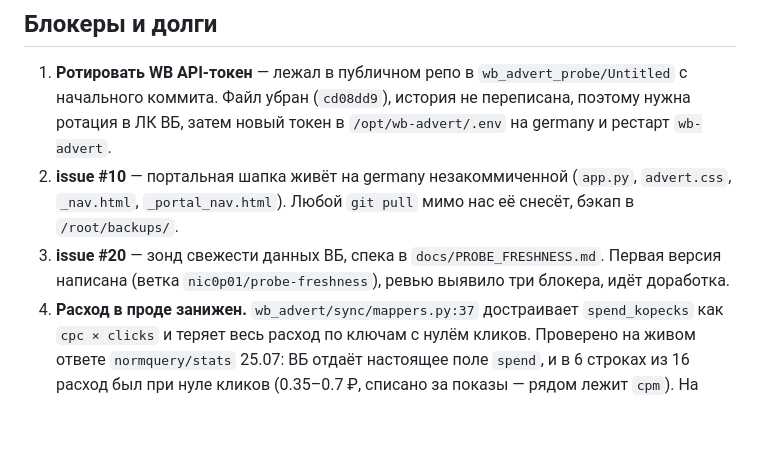
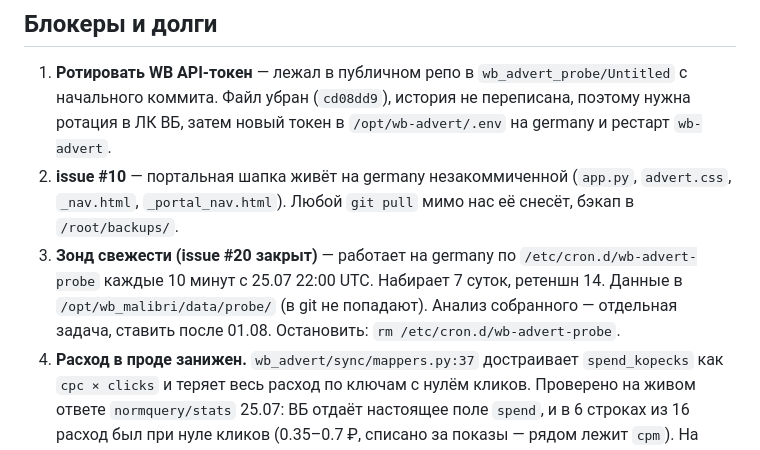
Before and after one commit to valeryannkkaaa/wb_malibri, a Markdown page: STATE.md, the part around the change. Drawn GitHub-style; blank space fills up the shorter version.

Commit message:
STATE.md: зонд свежести принят и запущен на germany
Co-Authored-By: Claude Opus 5 <noreply@anthropic.com>

```diff
--- a/STATE.md
+++ b/STATE.md
@@ -19,8 +19,10 @@
    новый токен в `/opt/wb-advert/.env` на germany и рестарт `wb-advert`.
 2. **issue #10** — портальная шапка живёт на germany незакоммиченной (`app.py`, `advert.css`,
    `_nav.html`, `_portal_nav.html`). Любой `git pull` мимо нас её снесёт, бэкап в `/root/backups/`.
-3. **issue #20** — зонд свежести данных ВБ, спека в `docs/PROBE_FRESHNESS.md`. Первая версия
-   написана (ветка `nic0p01/probe-freshness`), ревью выявило три блокера, идёт доработка.
+3. **Зонд свежести (issue #20 закрыт)** — работает на germany по `/etc/cron.d/wb-advert-probe`
+   каждые 10 минут с 25.07 22:00 UTC. Набирает 7 суток, ретеншн 14. Данные в
+   `/opt/wb_malibri/data/probe/` (в git не попадают). Анализ собранного — отдельная задача,
+   ставить после 01.08. Остановить: `rm /etc/cron.d/wb-advert-probe`.
 4. **Расход в проде занижен.** `wb_advert/sync/mappers.py:37` достраивает `spend_kopecks` как
    `cpc × clicks` и теряет весь расход по ключам с нулём кликов. Проверено на живом ответе
    `normquery/stats` 25.07: ВБ отдаёт настоящее поле `spend`, и в 6 строках из 16 расход был при
```
